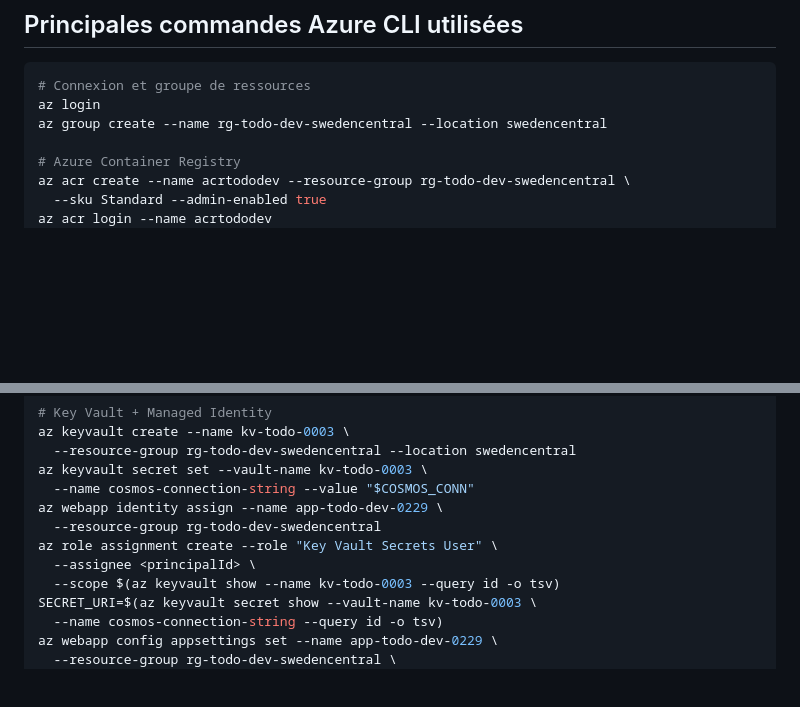
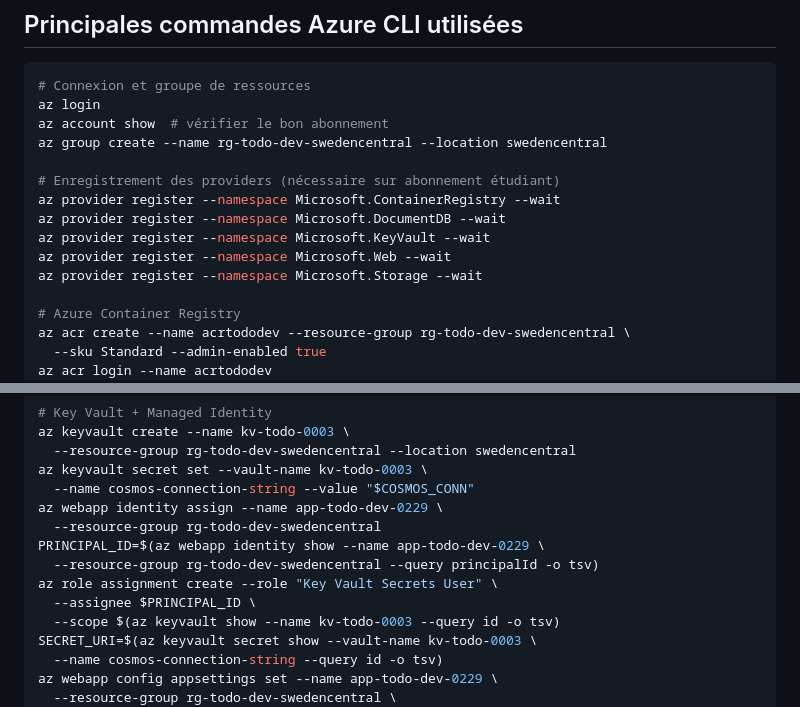
Before and after one commit to nhumeau/eval-cloud-sdv, a Markdown page: README.md, 2 parts joined by grey strips. GitHub-like rendering; blank space fills up the shorter version.

Commit message:
docs: add provider registrations and principalId retrieval to CLI commands

````diff
--- a/README.md
+++ b/README.md
@@ -64,7 +64,15 @@ Slot staging : app-todo-dev-0229-staging.azurewebsites.net
 ```bash
 # Connexion et groupe de ressources
 az login
+az account show  # vérifier le bon abonnement
 az group create --name rg-todo-dev-swedencentral --location swedencentral
+
+# Enregistrement des providers (nécessaire sur abonnement étudiant)
+az provider register --namespace Microsoft.ContainerRegistry --wait
+az provider register --namespace Microsoft.DocumentDB --wait
+az provider register --namespace Microsoft.KeyVault --wait
+az provider register --namespace Microsoft.Web --wait
+az provider register --namespace Microsoft.Storage --wait
 
 # Azure Container Registry
 az acr create --name acrtododev --resource-group rg-todo-dev-swedencentral \
@@ -100,8 +108,10 @@ az keyvault secret set --vault-name kv-todo-0003 \
   --name cosmos-connection-string --value "$COSMOS_CONN"
 az webapp identity assign --name app-todo-dev-0229 \
   --resource-group rg-todo-dev-swedencentral
+PRINCIPAL_ID=$(az webapp identity show --name app-todo-dev-0229 \
+  --resource-group rg-todo-dev-swedencentral --query principalId -o tsv)
 az role assignment create --role "Key Vault Secrets User" \
-  --assignee <principalId> \
+  --assignee $PRINCIPAL_ID \
   --scope $(az keyvault show --name kv-todo-0003 --query id -o tsv)
 SECRET_URI=$(az keyvault secret show --vault-name kv-todo-0003 \
   --name cosmos-connection-string --query id -o tsv)
````
